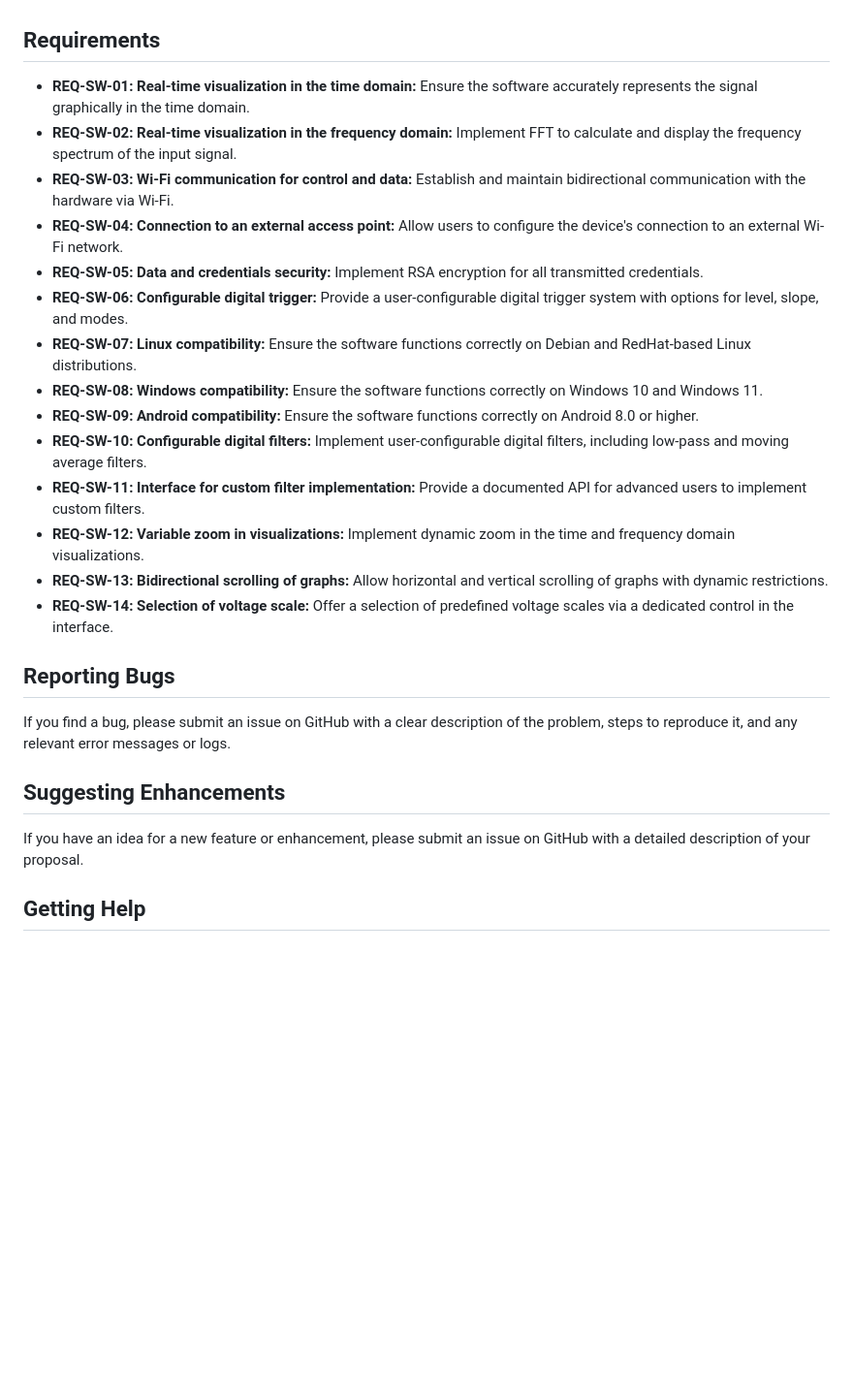
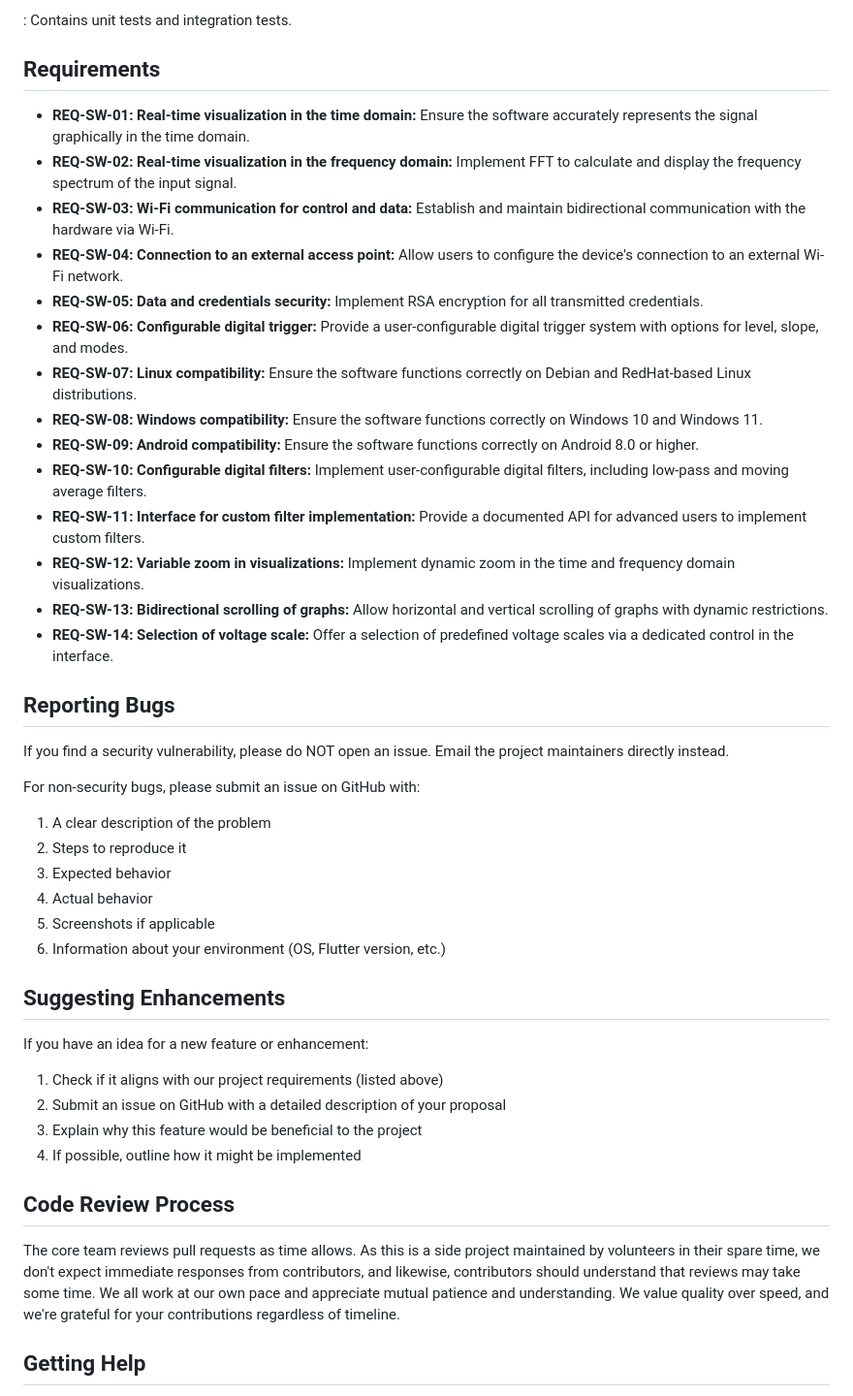
Before and after one commit to ArgOsciProyect/ARG_OSCI_APP, a Markdown page: CONTRIBUTING.md, the part around the change printed below. Shown: that part at 97% size. Rendered like a GitHub page; blank space fills up the shorter version.

```diff
--- a/CONTRIBUTING.md
+++ b/CONTRIBUTING.md
@@ -112,28 +155,47 @@ The project follows a modular structure, separating concerns into distinct direc
+: Contains unit tests and integration tests.
 
 ## Requirements
 
-*   **REQ-SW-01: Real-time visualization in the time domain:** Ensure the software accurately represents the signal graphically in the time domain.
-*   **REQ-SW-02: Real-time visualization in the frequency domain:** Implement FFT to calculate and display the frequency spectrum of the input signal.
-*   **REQ-SW-03: Wi-Fi communication for control and data:** Establish and maintain bidirectional communication with the hardware via Wi-Fi.
-*   **REQ-SW-04: Connection to an external access point:** Allow users to configure the device's connection to an external Wi-Fi network.
-*   **REQ-SW-05: Data and credentials security:** Implement RSA encryption for all transmitted credentials.
-*   **REQ-SW-06: Configurable digital trigger:** Provide a user-configurable digital trigger system with options for level, slope, and modes.
-*   **REQ-SW-07: Linux compatibility:** Ensure the software functions correctly on Debian and RedHat-based Linux distributions.
-*   **REQ-SW-08: Windows compatibility:** Ensure the software functions correctly on Windows 10 and Windows 11.
-*   **REQ-SW-09: Android compatibility:** Ensure the software functions correctly on Android 8.0 or higher.
-*   **REQ-SW-10: Configurable digital filters:** Implement user-configurable digital filters, including low-pass and moving average filters.
-*   **REQ-SW-11: Interface for custom filter implementation:** Provide a documented API for advanced users to implement custom filters.
-*   **REQ-SW-12: Variable zoom in visualizations:** Implement dynamic zoom in the time and frequency domain visualizations.
-*   **REQ-SW-13: Bidirectional scrolling of graphs:** Allow horizontal and vertical scrolling of graphs with dynamic restrictions.
-*   **REQ-SW-14: Selection of voltage scale:** Offer a selection of predefined voltage scales via a dedicated control in the interface.
+- **REQ-SW-01: Real-time visualization in the time domain:** Ensure the software accurately represents the signal graphically in the time domain.
+- **REQ-SW-02: Real-time visualization in the frequency domain:** Implement FFT to calculate and display the frequency spectrum of the input signal.
+- **REQ-SW-03: Wi-Fi communication for control and data:** Establish and maintain bidirectional communication with the hardware via Wi-Fi.
+- **REQ-SW-04: Connection to an external access point:** Allow users to configure the device's connection to an external Wi-Fi network.
+- **REQ-SW-05: Data and credentials security:** Implement RSA encryption for all transmitted credentials.
+- **REQ-SW-06: Configurable digital trigger:** Provide a user-configurable digital trigger system with options for level, slope, and modes.
+- **REQ-SW-07: Linux compatibility:** Ensure the software functions correctly on Debian and RedHat-based Linux distributions.
+- **REQ-SW-08: Windows compatibility:** Ensure the software functions correctly on Windows 10 and Windows 11.
+- **REQ-SW-09: Android compatibility:** Ensure the software functions correctly on Android 8.0 or higher.
+- **REQ-SW-10: Configurable digital filters:** Implement user-configurable digital filters, including low-pass and moving average filters.
+- **REQ-SW-11: Interface for custom filter implementation:** Provide a documented API for advanced users to implement custom filters.
+- **REQ-SW-12: Variable zoom in visualizations:** Implement dynamic zoom in the time and frequency domain visualizations.
+- **REQ-SW-13: Bidirectional scrolling of graphs:** Allow horizontal and vertical scrolling of graphs with dynamic restrictions.
+- **REQ-SW-14: Selection of voltage scale:** Offer a selection of predefined voltage scales via a dedicated control in the interface.
 
 ## Reporting Bugs
 
-If you find a bug, please submit an issue on GitHub with a clear description of the problem, steps to reproduce it, and any relevant error messages or logs.
+If you find a security vulnerability, please do NOT open an issue. Email the project maintainers directly instead.
+
+For non-security bugs, please submit an issue on GitHub with:
+
+1. A clear description of the problem
+2. Steps to reproduce it
+3. Expected behavior
+4. Actual behavior
+5. Screenshots if applicable
+6. Information about your environment (OS, Flutter version, etc.)
 
 ## Suggesting Enhancements
 
-If you have an idea for a new feature or enhancement, please submit an issue on GitHub with a detailed description of your proposal.
+If you have an idea for a new feature or enhancement:
+
+1. Check if it aligns with our project requirements (listed above)
+2. Submit an issue on GitHub with a detailed description of your proposal
+3. Explain why this feature would be beneficial to the project
+4. If possible, outline how it might be implemented
+
+## Code Review Process
+
+The core team reviews pull requests as time allows. As this is a side project maintained by volunteers in their spare time, we don't expect immediate responses from contributors, and likewise, contributors should understand that reviews may take some time. We all work at our own pace and appreciate mutual patience and understanding. We value quality over speed, and we're grateful for your contributions regardless of timeline.
 
 ## Getting Help
 
```
Also changed, not shown: other parts of CONTRIBUTING.md (+104 -61 lines), CODE_OF_CONDUCT.md (+10 -10 lines), README.md (+25 -25 lines).
